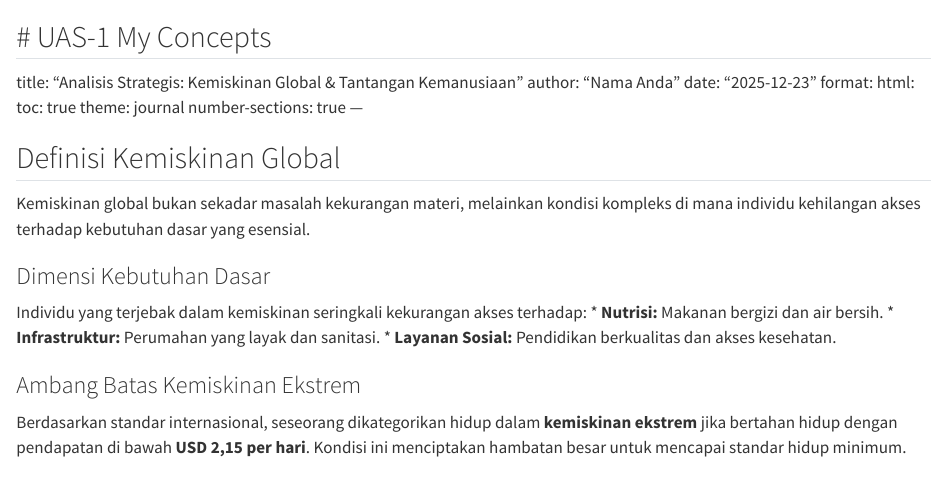
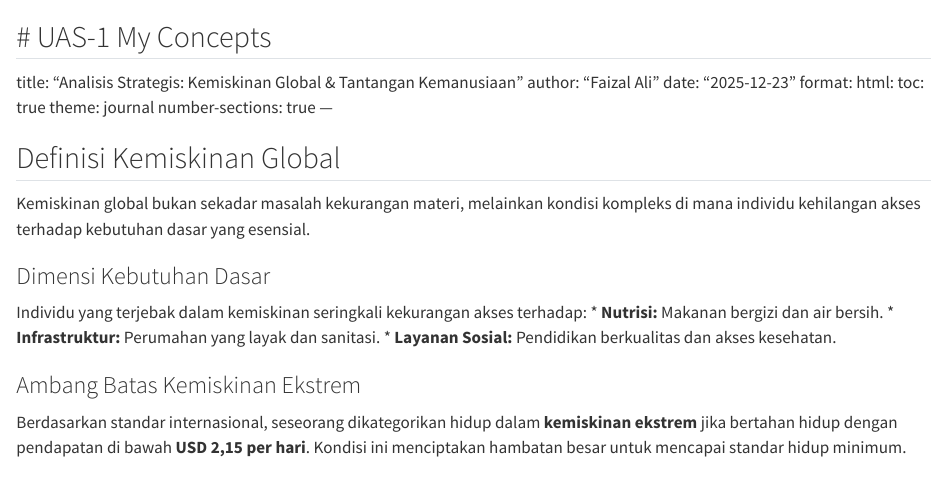
Before and after one commit to zal1zal/all-about-me, a Quarto document (My_Concepts/index.qmd): the page in a window 1100 px wide, from its top. Rendered offline with R 4.5, knitr and Pandoc in place of Quarto, with nearby package versions.

Commit message:
Update index.qmd

```diff
--- a/My_Concepts/index.qmd
+++ b/My_Concepts/index.qmd
@@ -1,7 +1,7 @@
 # UAS-1 My Concepts
 ---
 title: "Analisis Strategis: Kemiskinan Global & Tantangan Kemanusiaan"
-author: "Nama Anda"
+author: "Faizal Ali"
 date: "2025-12-23"
 format:
   html:
```
